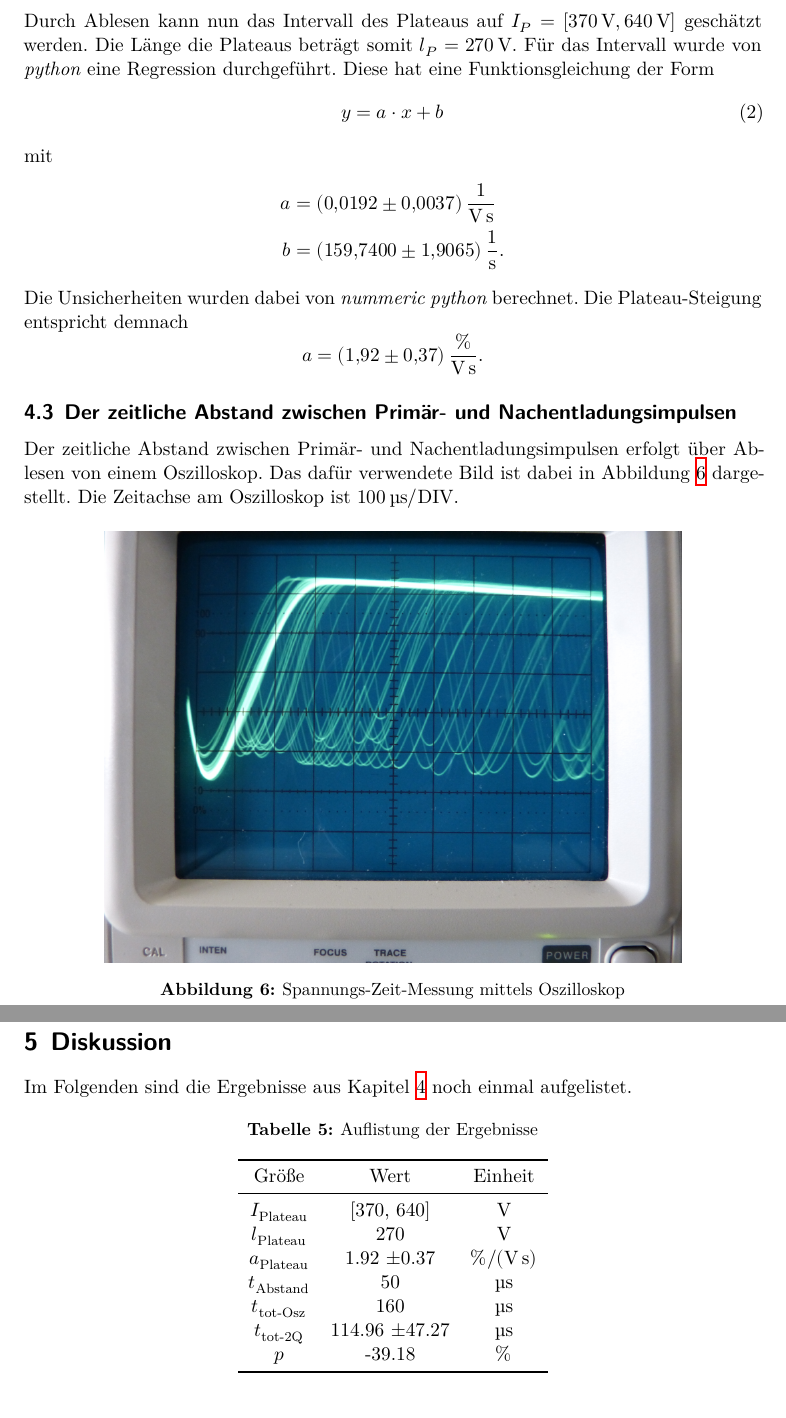
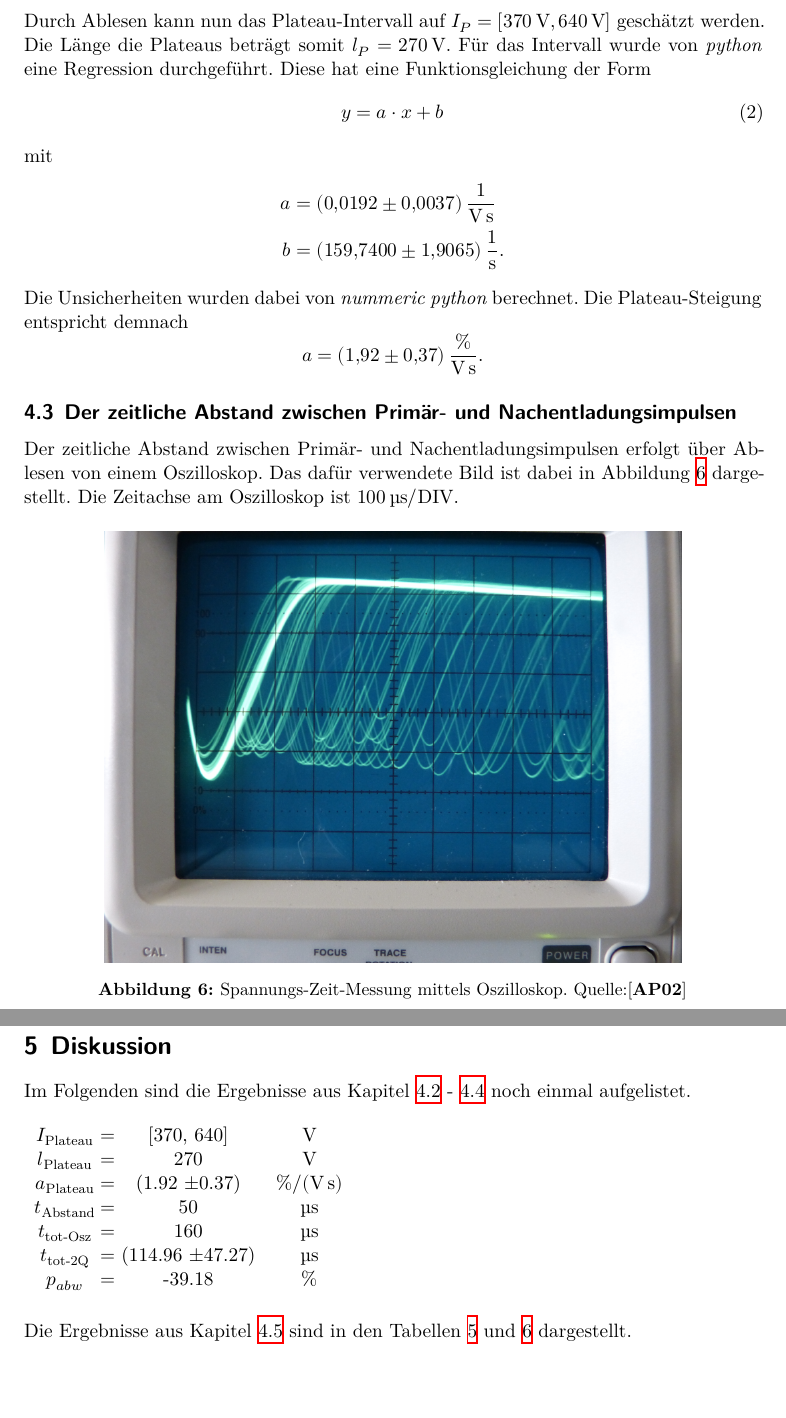
Before and after one commit to chris-topher6/Anfaenger-Praktikum, a LaTeX document (V703/main.tex, which reads V703/content/auswertung.tex, V703/content/diskussion.tex): two parts of pages 10 and 14 of 15, joined at a grey line, cut so that both start at the same text, the shorter picture padded with empty space. Compiled offline with XeLaTeX.

Commit message:
Quellen, Rechtschreibung, kleine Ergänzungen

```diff
--- a/V703/content/auswertung.tex
+++ b/V703/content/auswertung.tex
@@ -91,7 +93,7 @@
     \caption{Kennlinie mit linearer Regression an dem Plateau}
     \label{fig:Kennlinie}
   \end{figure}
-  \noindent Durch Ablesen kann nun das Intervall des Plateaus auf $I_{P}=[\SI{370}{\volt}, \SI{640}{\volt}]$ geschätzt werden.
+  \noindent Durch Ablesen kann nun das Plateau-Intervall auf $I_{P}=[\SI{370}{\volt}, \SI{640}{\volt}]$ geschätzt werden.
   Die Länge die Plateaus beträgt somit $l_{P}=\SI{270}{\volt}$. Für das Intervall
   wurde von \textit{python} eine Regression durchgeführt. Diese hat eine Funktionsgleichung der Form
   \begin{equation}
@@ -109,13 +111,14 @@
   \end{equation*}
 
 \subsection{Der zeitliche Abstand zwischen Primär- und Nachentladungsimpulsen}
+\label{subsec:abstand}
 Der zeitliche Abstand zwischen Primär- und Nachentladungsimpulsen erfolgt über Ablesen von einem
 Oszilloskop. Das dafür verwendete Bild ist dabei in Abbildung \ref{fig:Osz} dargestellt. Die Zeitachse
 am Oszilloskop ist $\SI{100}{\micro\second}/\text{DIV}$.
 \begin{figure}[H]
     \centering
     \includegraphics[scale=0.5]{content/Osz.png}
-    \caption{Spannungs-Zeit-Messung mittels Oszilloskop}
+    \caption{Spannungs-Zeit-Messung mittels Oszilloskop. Quelle:\cite{AP02}}
     \label{fig:Osz}
   \end{figure}
 Durch dieses Vorgehen ergibt sich
--- a/V703/content/diskussion.tex
+++ b/V703/content/diskussion.tex
@@ -1,25 +1,28 @@
 \newpage
 \section{Diskussion}
 \label{sec:Diskussion}
-Im Folgenden sind die Ergebnisse aus Kapitel \ref{sec:Auswertung} noch einmal aufgelistet.
+Im Folgenden sind die Ergebnisse aus Kapitel \ref{subsec:Charakteristik} - \ref{subsec:totzeit}
+noch einmal aufgelistet.
     \begin{table}[H]
-        \centering
-        \caption{Auflistung der Ergebnisse}
+        %\centering
+        %\caption{Auflistung der Ergebnisse}
         \label{tab:test}
-        \begin{tabular}{c c c}
-            \toprule
-            \text{Größe} & \text{Wert} & \text{Einheit}\\
-            \midrule
-            $I_\text{Plateau}       $   & [370, 640]          & $\si{\volt}                         $\\
-            $l_\text{Plateau}       $   & 270                 & $\si{\volt}                         $\\
-            $a_\text{Plateau}       $   & 1.92 \pm 0.37       & $\si{\percent\per\volt\per\second}  $\\
-            $t_\text{Abstand}       $   & 50                  & $\si{\micro\second}                 $\\
-            $t_{\text{tot-Osz}}    $   & 160                 & $\si{\micro\second}                 $\\
-            $t_{\text{tot-2Q}}    $   & 114.96 \pm 47.27    & $\si{\micro\second}                 $\\
-            $p                      $   & -39.18              & $\%                                 $\\
-            \bottomrule
+        \begin{tabular}{c @{${}={}$} c c}
+        %    \toprule
+        %    \text{Größe} & \text{Wert} & \text{Einheit}\\
+        %    \midrule
+            $I_\text{Plateau}       $   & [370, 640]         & $\si{\volt}                         $\\
+            $l_\text{Plateau}       $   & 270                & $\si{\volt}                         $\\
+            $a_\text{Plateau}       $   & (1.92 \pm 0.37)    & $\si{\percent\per\volt\per\second}  $\\
+            $t_\text{Abstand}       $   & 50                 & $\si{\micro\second}                 $\\
+            $t_{\text{tot-Osz}}     $   & 160                & $\si{\micro\second}                 $\\
+            $t_{\text{tot-2Q}}      $   & (114.96 \pm 47.27) & $\si{\micro\second}                 $\\
+            $p_{abw}                $   & -39.18             & $\%                                 $\\
+        %    \bottomrule
         \end{tabular}
     \end{table}
+    \noindent Die Ergebnisse aus Kapitel \ref{subsec:Ladung} sind in den Tabellen \ref{tab:ladungproteilchen2}
+    und \ref{tab:zahlproteilchen2} dargestellt.
     \begin{table}[H]
         \centering
         \caption{Die freigesetzte Ladung pro Teilchen}
```
Also changed, not shown: V703/content/durchfuehrung.tex (+3 -4 lines), V703/content/theorie.tex (+4 -4 lines), V703/content/auswertung.tex (27 more changed lines), V703/content/diskussion.tex (2 more changed lines).
